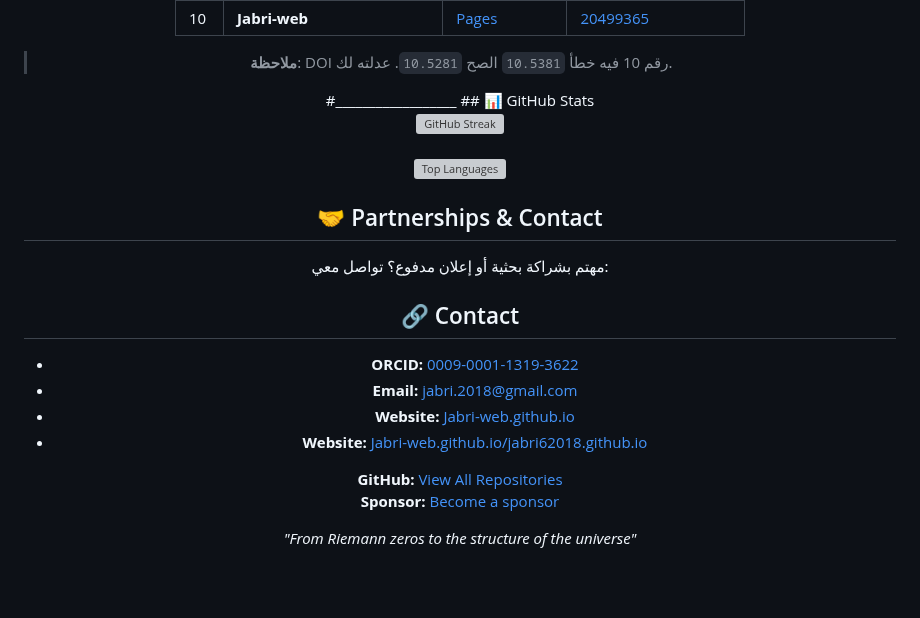
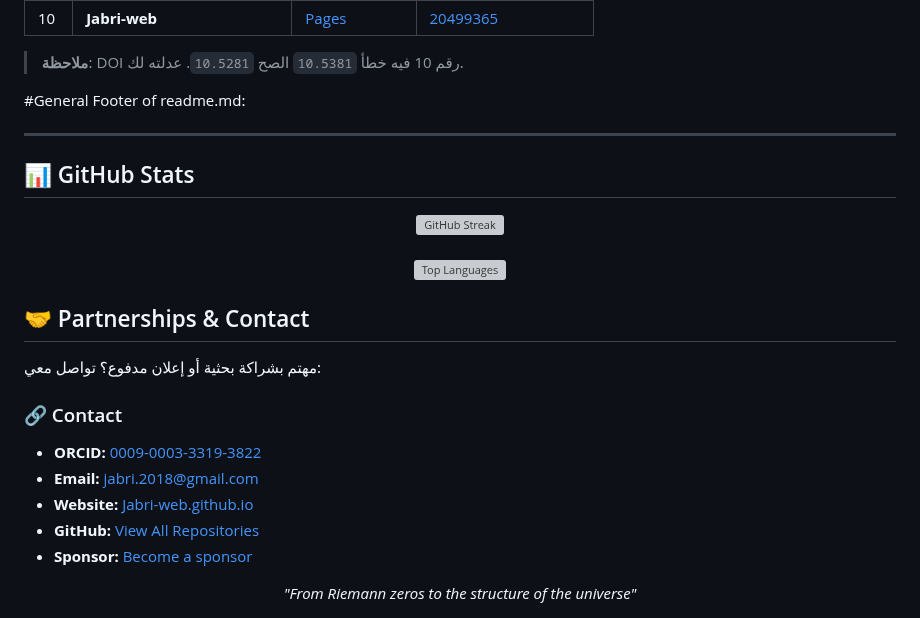
Before and after one commit to Jabri-web/Jabri-web, a Markdown page: README.md, the part around one of its changes. GitHub-like rendering; folded sections open; blank space fills up the shorter version; grey boxes are pictures that could not be loaded.

```diff
--- a/README.md
+++ b/README.md
@@ -103,7 +67,11 @@
 > **ملاحظة**: DOI رقم 10 فيه خطأ `10.5381` الصح `10.5281`. عدلته لك.
 
 </details>
-#__________________
+
+#General Footer of readme.md:
+
+
+---
 ## 📊 GitHub Stats
 <div align="center">
 <img src="https://streak-stats.demolab.com?user=Jabri-web&theme=radical&hide_border=true" alt="GitHub Streak"/>
@@ -113,14 +81,13 @@
 
 ## 🤝 Partnerships & Contact
 مهتم بشراكة بحثية أو إعلان مدفوع؟ تواصل معي:
-## 🔗 Contact
-- **ORCID:** [0009-0001-1319-3622](https://orcid.org/0009-0001-1319-3622)
+
+### 🔗 Contact
+- **ORCID:** [0009-0003-3319-3822](https://orcid.org/0009-0003-3319-3822)
 - **Email:** [jabri.2018@gmail.com](mailto:jabri.2018@gmail.com)
 - **Website:** [Jabri-web.github.io](https://Jabri-web.github.io)
-- **Website:** [Jabri-web.github.io/jabri62018.github.io](https://Jabri-web.github.io/jabri62018.github.io)
-
-**GitHub:** [View All Repositories](https://github.com/Jabri-web?tab=repositories)
-**Sponsor:** [Become a sponsor](https://github.com/sponsors/Jabri-web)
+- **GitHub:** [View All Repositories](https://github.com/Jabri-web?tab=repositories)
+- **Sponsor:** [Become a sponsor](https://github.com/sponsors/Jabri-web)
 
 <div align="center">
 <i>"From Riemann zeros to the structure of the universe"</i>
```
Also changed, not shown: other parts of README.md (+11 -47 lines).
